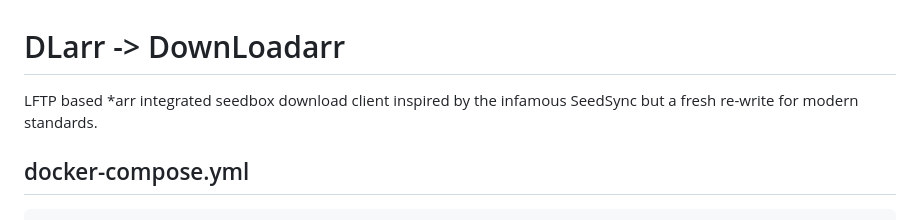
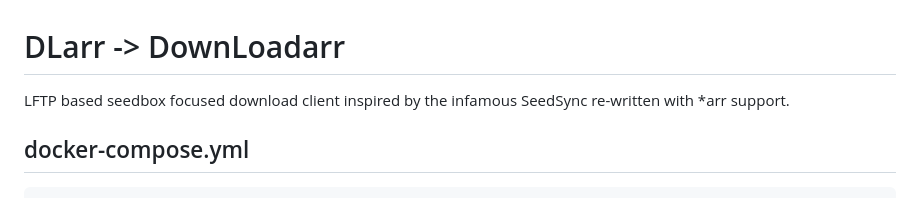
Before and after one commit to ofernander/DLarr, a Markdown page: README.md, the part around the change. GitHub-like rendering.

Commit message:
update: readme

```diff
--- a/README.md
+++ b/README.md
@@ -1,8 +1,6 @@
 # DLarr -> DownLoadarr
 
-LFTP based *arr integrated seedbox download client inspired by the infamous SeedSync but a fresh re-write for modern standards.
-
-
+LFTP based seedbox focused download client inspired by the infamous SeedSync re-written with *arr support.
 
 ## docker-compose.yml
 
```
